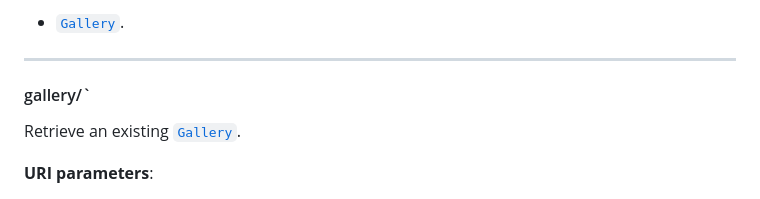
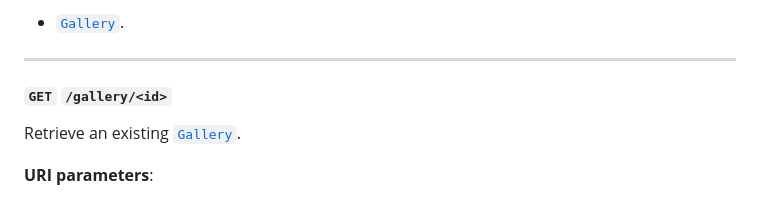
Before and after one commit to brash-ram/Meme-Store-Client, a Markdown page: api_spec.md, the part around the change. GitHub-like rendering.

Commit message:
fix(api): formatting

```diff
--- a/api_spec.md
+++ b/api_spec.md
@@ -471,7 +471,7 @@ Create a new [`Gallery`](#gallery--modelobject).
 * [`Gallery`](#gallery--modelobject).
 
 ----
-#### gallery/<id>`
+#### `GET` `/gallery/<id>`
 
 Retrieve an existing [`Gallery`](#gallery--modelobject).
 
```
